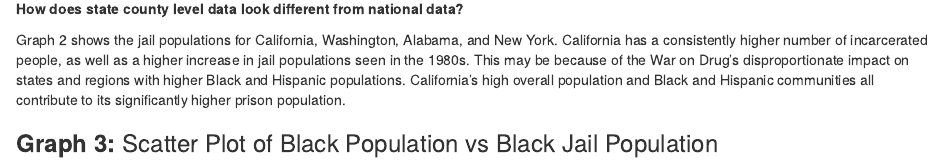
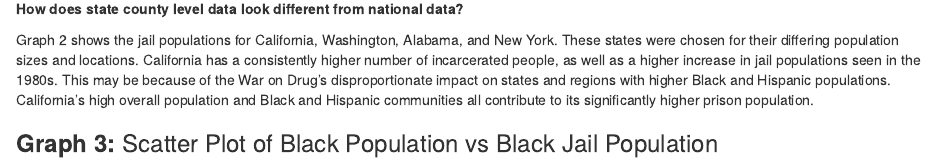
Before and after one commit to info201b-au2022/a4-JaimeYLi, an R Markdown document (docs/index.Rmd): the page in a window 1100 px wide, from 1180 px down. Rendered offline with R 4.5, knitr and Pandoc, with nearby package versions; some code elsewhere in the file could not run offline.

Commit message:
update index.rmd

````diff
--- a/docs/index.Rmd
+++ b/docs/index.Rmd
@@ -50,7 +50,7 @@ _Figure 2: Line graph showing the increase in jail populations from 1970 to 2018
 
 **How does state county level data look different from national data?**
 
-Graph 2 shows the jail populations for California, Washington, Alabama, and New York. California has a consistently higher number of incarcerated people, as well as a higher increase in jail populations seen in the 1980s. This may be because of the War on Drug's disproportionate impact on states and regions with higher Black and Hispanic populations. California's high overall population and Black and Hispanic communities all contribute to its significantly higher prison population.
+Graph 2 shows the jail populations for California, Washington, Alabama, and New York. These states were chosen for their differing population sizes and locations. California has a consistently higher number of incarcerated people, as well as a higher increase in jail populations seen in the 1980s. This may be because of the War on Drug's disproportionate impact on states and regions with higher Black and Hispanic populations. California's high overall population and Black and Hispanic communities all contribute to its significantly higher prison population.
 
 ### **Graph 3:** Scatter Plot of Black Population vs Black Jail Population
 ``` {r echo=FALSE}
````
Also changed, not shown: 1 other file.
